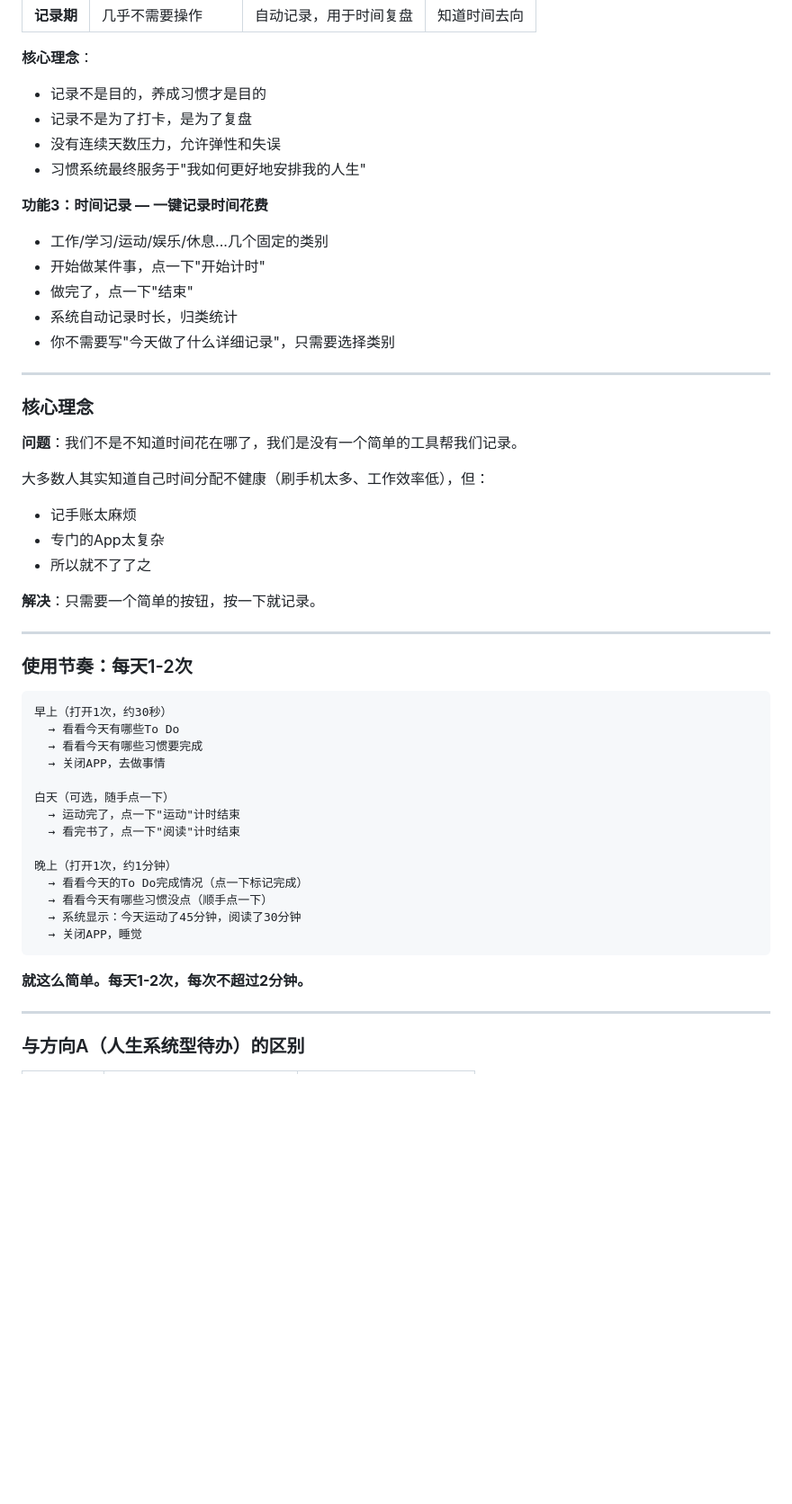
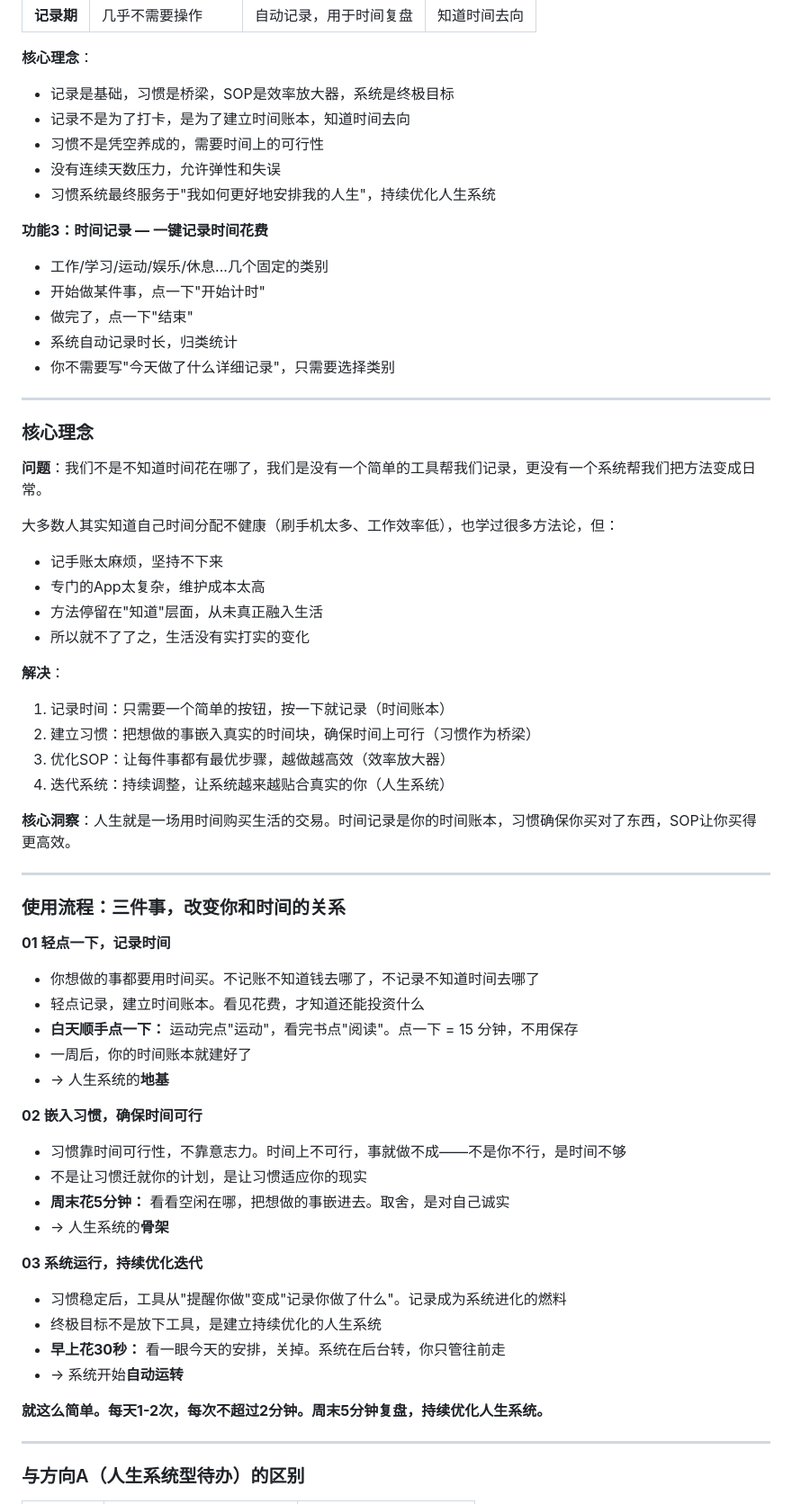
Before and after one commit to GericGUSIHAO/taptime-demo, a Markdown page: 人生导师系统构思.md, the part around one of its changes. Shown at 90% size. Drawn GitHub-style; blank space fills up the shorter version.

Commit message:
docs: 更新产品理念文档，升级为时间账本→习惯→SOP→人生系统四层架构
- 核心理念升级：从'工具服务人'到'时间账本→习惯→SOP→人生系统'
- 用户旅程从4步扩展为5步：记录→分析→建立习惯→优化SOP→迭代系统
- 产品定位从'习惯养成工具'升级为'人生系统构建工具'
- 深化核心洞察：人生是用时间购买生活的交易
- 更新使用流程和市场语言描述

````diff
--- a/人生导师系统构思.md
+++ b/人生导师系统构思.md
@@ -641,10 +670,11 @@
 | **记录期** | 几乎不需要操作 | 自动记录，用于时间复盘 | 知道时间去向 |
 
 **核心理念**：
-- 记录不是目的，养成习惯才是目的
-- 记录不是为了打卡，是为了复盘
+- 记录是基础，习惯是桥梁，SOP是效率放大器，系统是终极目标
+- 记录不是为了打卡，是为了建立时间账本，知道时间去向
+- 习惯不是凭空养成的，需要时间上的可行性
 - 没有连续天数压力，允许弹性和失误
-- 习惯系统最终服务于"我如何更好地安排我的人生"
+- 习惯系统最终服务于"我如何更好地安排我的人生"，持续优化人生系统
 
 **功能3：时间记录 — 一键记录时间花费**
 
@@ -658,37 +688,46 @@
 
 ### 核心理念
 
-**问题**：我们不是不知道时间花在哪了，我们是没有一个简单的工具帮我们记录。
-
-大多数人其实知道自己时间分配不健康（刷手机太多、工作效率低），但：
-- 记手账太麻烦
-- 专门的App太复杂
-- 所以就不了了之
-
-**解决**：只需要一个简单的按钮，按一下就记录。
-
----
-
-### 使用节奏：每天1-2次
-
-```
-早上（打开1次，约30秒）
-  → 看看今天有哪些To Do
-  → 看看今天有哪些习惯要完成
-  → 关闭APP，去做事情
-
-白天（可选，随手点一下）
-  → 运动完了，点一下"运动"计时结束
-  → 看完书了，点一下"阅读"计时结束
-
-晚上（打开1次，约1分钟）
-  → 看看今天的To Do完成情况（点一下标记完成）
-  → 看看今天有哪些习惯没点（顺手点一下）
-  → 系统显示：今天运动了45分钟，阅读了30分钟
-  → 关闭APP，睡觉
-```
-
-**就这么简单。每天1-2次，每次不超过2分钟。**
+**问题**：我们不是不知道时间花在哪了，我们是没有一个简单的工具帮我们记录，更没有一个系统帮我们把方法变成日常。
+
+大多数人其实知道自己时间分配不健康（刷手机太多、工作效率低），也学过很多方法论，但：
+- 记手账太麻烦，坚持不下来
+- 专门的App太复杂，维护成本太高
+- 方法停留在"知道"层面，从未真正融入生活
+- 所以就不了了之，生活没有实打实的变化
+
+**解决**：
+1. 记录时间：只需要一个简单的按钮，按一下就记录（时间账本）
+2. 建立习惯：把想做的事嵌入真实的时间块，确保时间上可行（习惯作为桥梁）
+3. 优化SOP：让每件事都有最优步骤，越做越高效（效率放大器）
+4. 迭代系统：持续调整，让系统越来越贴合真实的你（人生系统）
+
+**核心洞察**：人生就是一场用时间购买生活的交易。时间记录是你的时间账本，习惯确保你买对了东西，SOP让你买得更高效。
+
+---
+
+### 使用流程：三件事，改变你和时间的关系
+
+**01 轻点一下，记录时间**
+- 你想做的事都要用时间买。不记账不知道钱去哪了，不记录不知道时间去哪了
+- 轻点记录，建立时间账本。看见花费，才知道还能投资什么
+- **白天顺手点一下：** 运动完点"运动"，看完书点"阅读"。点一下 = 15 分钟，不用保存
+- 一周后，你的时间账本就建好了
+- → 人生系统的**地基**
+
+**02 嵌入习惯，确保时间可行**
+- 习惯靠时间可行性，不靠意志力。时间上不可行，事就做不成——不是你不行，是时间不够
+- 不是让习惯迁就你的计划，是让习惯适应你的现实
+- **周末花5分钟：** 看看空闲在哪，把想做的事嵌进去。取舍，是对自己诚实
+- → 人生系统的**骨架**
+
+**03 系统运行，持续优化迭代**
+- 习惯稳定后，工具从"提醒你做"变成"记录你做了什么"。记录成为系统进化的燃料
+- 终极目标不是放下工具，是建立持续优化的人生系统
+- **早上花30秒：** 看一眼今天的安排，关掉。系统在后台转，你只管往前走
+- → 系统开始**自动运转**
+
+**就这么简单。每天1-2次，每次不超过2分钟。周末5分钟复盘，持续优化人生系统。**
 
 ---
 
````
Also changed, not shown: other parts of 人生导师系统构思.md (+66 -21 lines).
